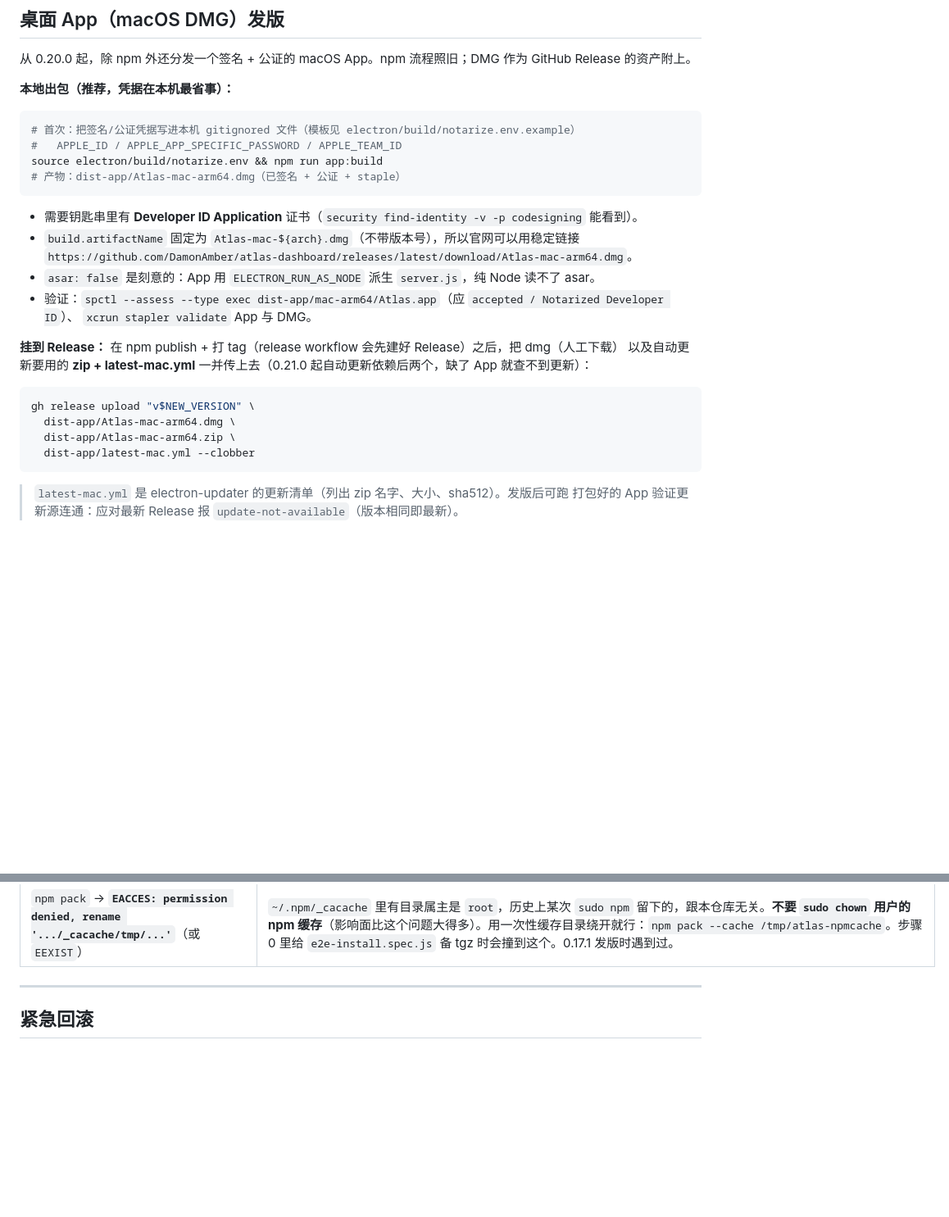
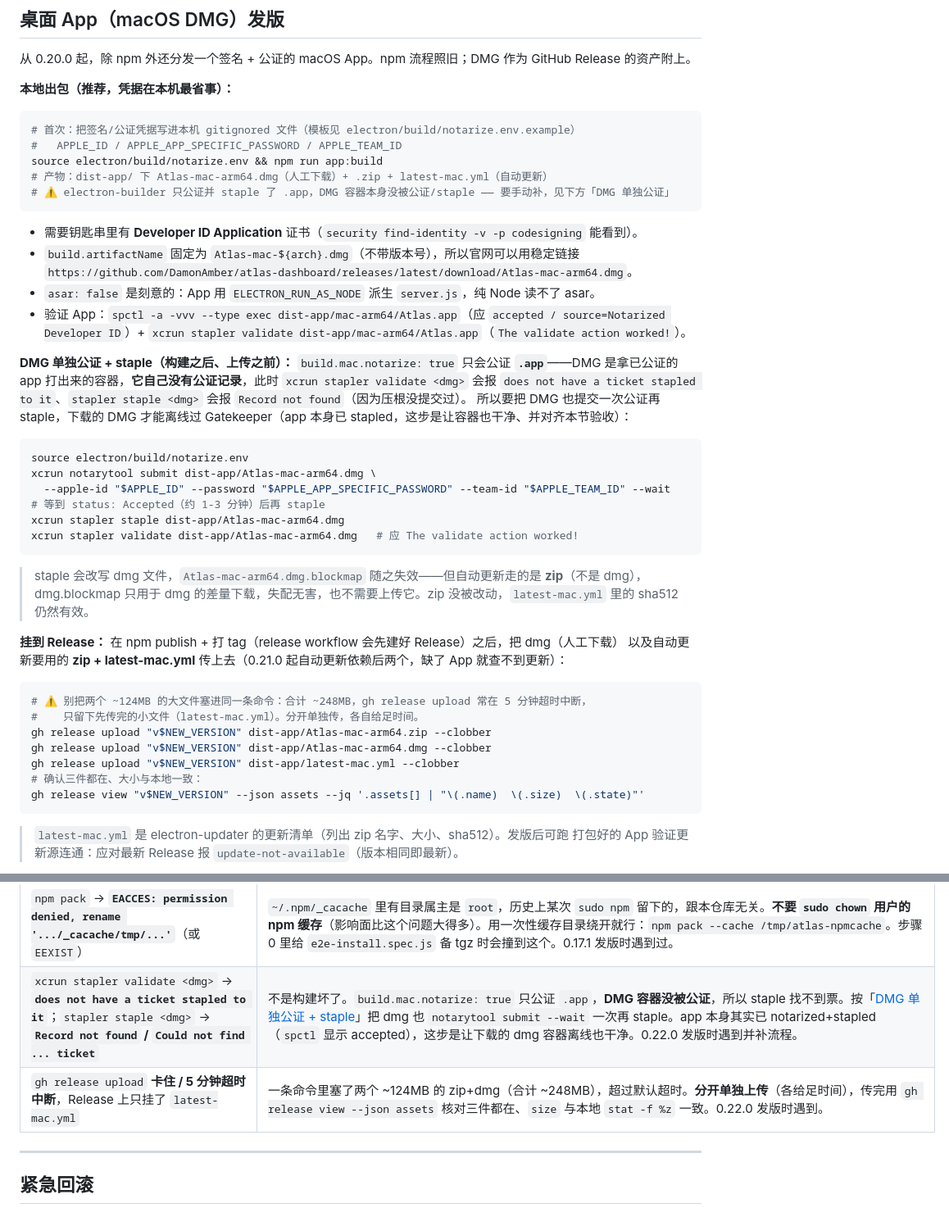
Before and after one commit to DamonAmber/atlas-dashboard, a Markdown page: PUBLISHING.md, 2 parts joined by grey strips. Shown at 82% size. Rendered like a GitHub page; blank space fills up the shorter version.

Commit message:
docs(publishing): 补 DMG 单独公证/staple 与大文件分开上传两条流程经验
0.22.0 发版实测：electron-builder(notarize:true) 只公证 .app，DMG 容器
需手动 notarytool submit + stapler staple；gh release upload 两个 ~124MB
大文件合并上传会 5min 超时，需分开单传。桌面 App 发版小节补步骤，故障
排查表补两行。

````diff
--- a/PUBLISHING.md
+++ b/PUBLISHING.md
@@ -421,24 +421,45 @@ curl -s "https://api.github.com/repos/DamonAmber/atlas-dashboard/actions/runs?pe
 # 首次：把签名/公证凭据写进本机 gitignored 文件（模板见 electron/build/notarize.env.example）
 #   APPLE_ID / APPLE_APP_SPECIFIC_PASSWORD / APPLE_TEAM_ID
 source electron/build/notarize.env && npm run app:build
-# 产物：dist-app/Atlas-mac-arm64.dmg（已签名 + 公证 + staple）
+# 产物：dist-app/ 下 Atlas-mac-arm64.dmg（人工下载）+ .zip + latest-mac.yml（自动更新）
+# ⚠️ electron-builder 只公证并 staple 了 .app，DMG 容器本身没被公证/staple —— 要手动补，见下方「DMG 单独公证」
 ```
 
 - 需要钥匙串里有 **Developer ID Application** 证书（`security find-identity -v -p codesigning` 能看到）。
 - `build.artifactName` 固定为 `Atlas-mac-${arch}.dmg`（不带版本号），所以官网可以用稳定链接
   `https://github.com/DamonAmber/atlas-dashboard/releases/latest/download/Atlas-mac-arm64.dmg`。
 - `asar: false` 是刻意的：App 用 `ELECTRON_RUN_AS_NODE` 派生 `server.js`，纯 Node 读不了 asar。
-- 验证：`spctl --assess --type exec dist-app/mac-arm64/Atlas.app`（应 `accepted / Notarized Developer ID`）、
-  `xcrun stapler validate` App 与 DMG。
+- 验证 App：`spctl -a -vvv --type exec dist-app/mac-arm64/Atlas.app`（应 `accepted / source=Notarized Developer ID`）+
+  `xcrun stapler validate dist-app/mac-arm64/Atlas.app`（`The validate action worked!`）。
+
+**DMG 单独公证 + staple（构建之后、上传之前）：** `build.mac.notarize: true` 只会公证 **`.app`**——DMG
+是拿已公证的 app 打出来的容器，**它自己没有公证记录**，此时 `xcrun stapler validate <dmg>` 会报
+`does not have a ticket stapled to it`、`stapler staple <dmg>` 会报 `Record not found`（因为压根没提交过）。
+所以要把 DMG 也提交一次公证再 staple，下载的 DMG 才能离线过 Gatekeeper（app 本身已 stapled，这步是让容器也干净、并对齐本节验收）：
+
+```bash
+source electron/build/notarize.env
+xcrun notarytool submit dist-app/Atlas-mac-arm64.dmg \
+  --apple-id "$APPLE_ID" --password "$APPLE_APP_SPECIFIC_PASSWORD" --team-id "$APPLE_TEAM_ID" --wait
+# 等到 status: Accepted（约 1-3 分钟）后再 staple
+xcrun stapler staple dist-app/Atlas-mac-arm64.dmg
+xcrun stapler validate dist-app/Atlas-mac-arm64.dmg   # 应 The validate action worked!
+```
+
+> staple 会改写 dmg 文件，`Atlas-mac-arm64.dmg.blockmap` 随之失效——但自动更新走的是 **zip**（不是 dmg），
+> dmg.blockmap 只用于 dmg 的差量下载，失配无害，也不需要上传它。zip 没被改动，`latest-mac.yml` 里的 sha512 仍然有效。
 
 **挂到 Release：** 在 npm publish + 打 tag（release workflow 会先建好 Release）之后，把 dmg（人工下载）
-以及自动更新要用的 **zip + latest-mac.yml** 一并传上去（0.21.0 起自动更新依赖后两个，缺了 App 就查不到更新）：
+以及自动更新要用的 **zip + latest-mac.yml** 传上去（0.21.0 起自动更新依赖后两个，缺了 App 就查不到更新）：
 
 ```bash
-gh release upload "v$NEW_VERSION" \
-  dist-app/Atlas-mac-arm64.dmg \
-  dist-app/Atlas-mac-arm64.zip \
-  dist-app/latest-mac.yml --clobber
+# ⚠️ 别把两个 ~124MB 的大文件塞进同一条命令：合计 ~248MB，gh release upload 常在 5 分钟超时中断，
+#    只留下先传完的小文件（latest-mac.yml）。分开单独传，各自给足时间。
+gh release upload "v$NEW_VERSION" dist-app/Atlas-mac-arm64.zip --clobber
+gh release upload "v$NEW_VERSION" dist-app/Atlas-mac-arm64.dmg --clobber
+gh release upload "v$NEW_VERSION" dist-app/latest-mac.yml --clobber
+# 确认三件都在、大小与本地一致：
+gh release view "v$NEW_VERSION" --json assets --jq '.assets[] | "\(.name)  \(.size)  \(.state)"'
 ```
 
 > `latest-mac.yml` 是 electron-updater 的更新清单（列出 zip 名字、大小、sha512）。发版后可跑
@@ -466,6 +487,8 @@ Developer ID Application 证书 → 导出为 .p12 → `base64 -i cert.p12 | pbc
 | 发完发现 bug | 见 [紧急回滚](#紧急回滚) |
 | tests workflow 失败但本地通过 | 多半是 fixture HTML 不够长 / 不含某关键字。看 `.github/workflows/test.yml` 里 `Prepare fixture HTML files` 那一步，按需调整 |
 | `npm pack` → **`EACCES: permission denied, rename '.../_cacache/tmp/...'`**（或 `EEXIST`） | `~/.npm/_cacache` 里有目录属主是 `root`，历史上某次 `sudo npm` 留下的，跟本仓库无关。**不要 `sudo chown` 用户的 npm 缓存**（影响面比这个问题大得多）。用一次性缓存目录绕开就行：`npm pack --cache /tmp/atlas-npmcache`。步骤 0 里给 `e2e-install.spec.js` 备 tgz 时会撞到这个。0.17.1 发版时遇到过。 |
+| `xcrun stapler validate <dmg>` → **`does not have a ticket stapled to it`**；`stapler staple <dmg>` → **`Record not found` / `Could not find ... ticket`** | 不是构建坏了。`build.mac.notarize: true` 只公证 `.app`，**DMG 容器没被公证**，所以 staple 找不到票。按「[DMG 单独公证 + staple](#桌面-appmacos-dmg发版)」把 dmg 也 `notarytool submit --wait` 一次再 staple。app 本身其实已 notarized+stapled（`spctl` 显示 accepted），这步是让下载的 dmg 容器离线也干净。0.22.0 发版时遇到并补流程。 |
+| `gh release upload` **卡住 / 5 分钟超时中断**，Release 上只挂了 `latest-mac.yml` | 一条命令里塞了两个 ~124MB 的 zip+dmg（合计 ~248MB），超过默认超时。**分开单独上传**（各给足时间），传完用 `gh release view --json assets` 核对三件都在、`size` 与本地 `stat -f %z` 一致。0.22.0 发版时遇到。 |
 
 ---
 
````
